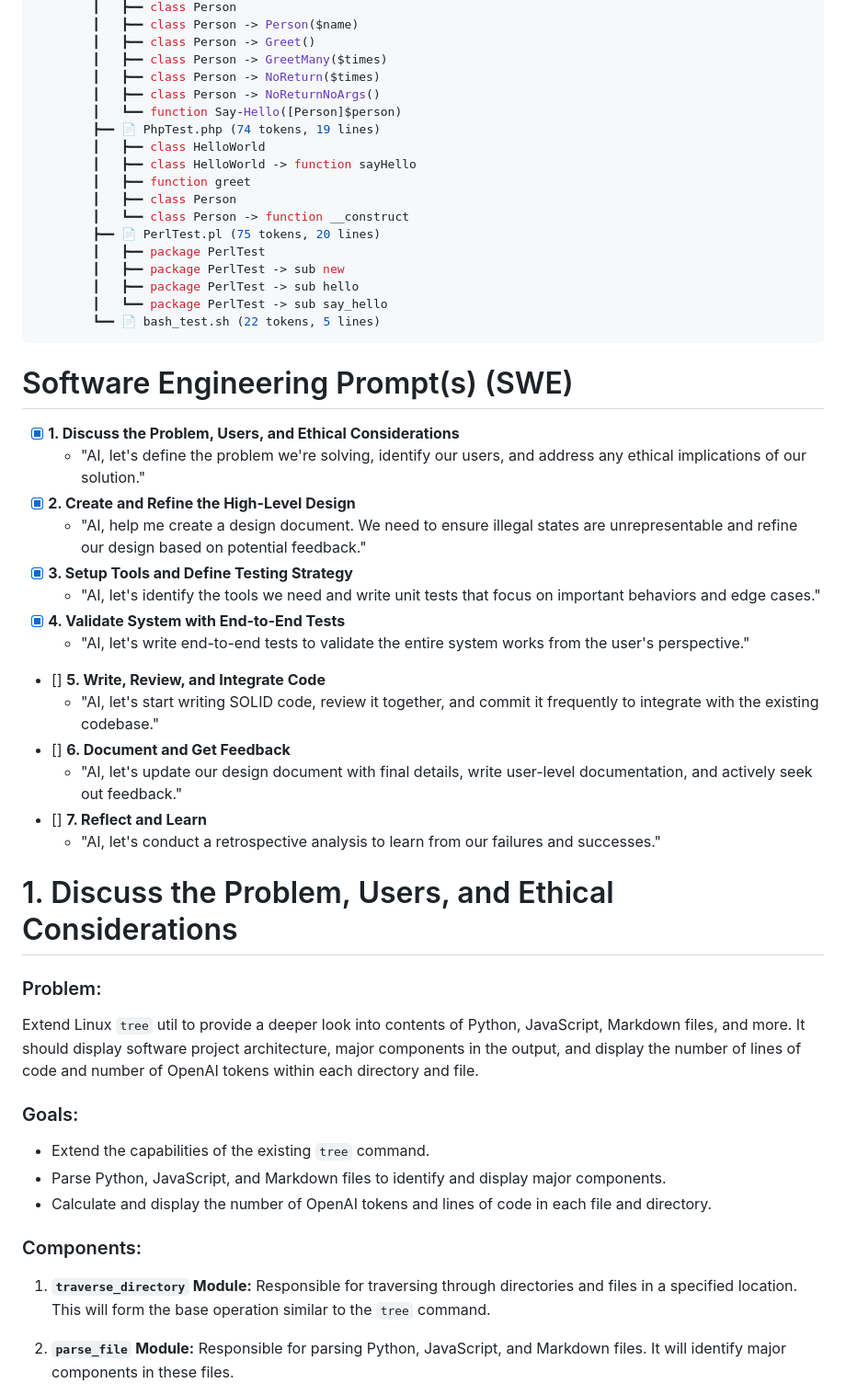
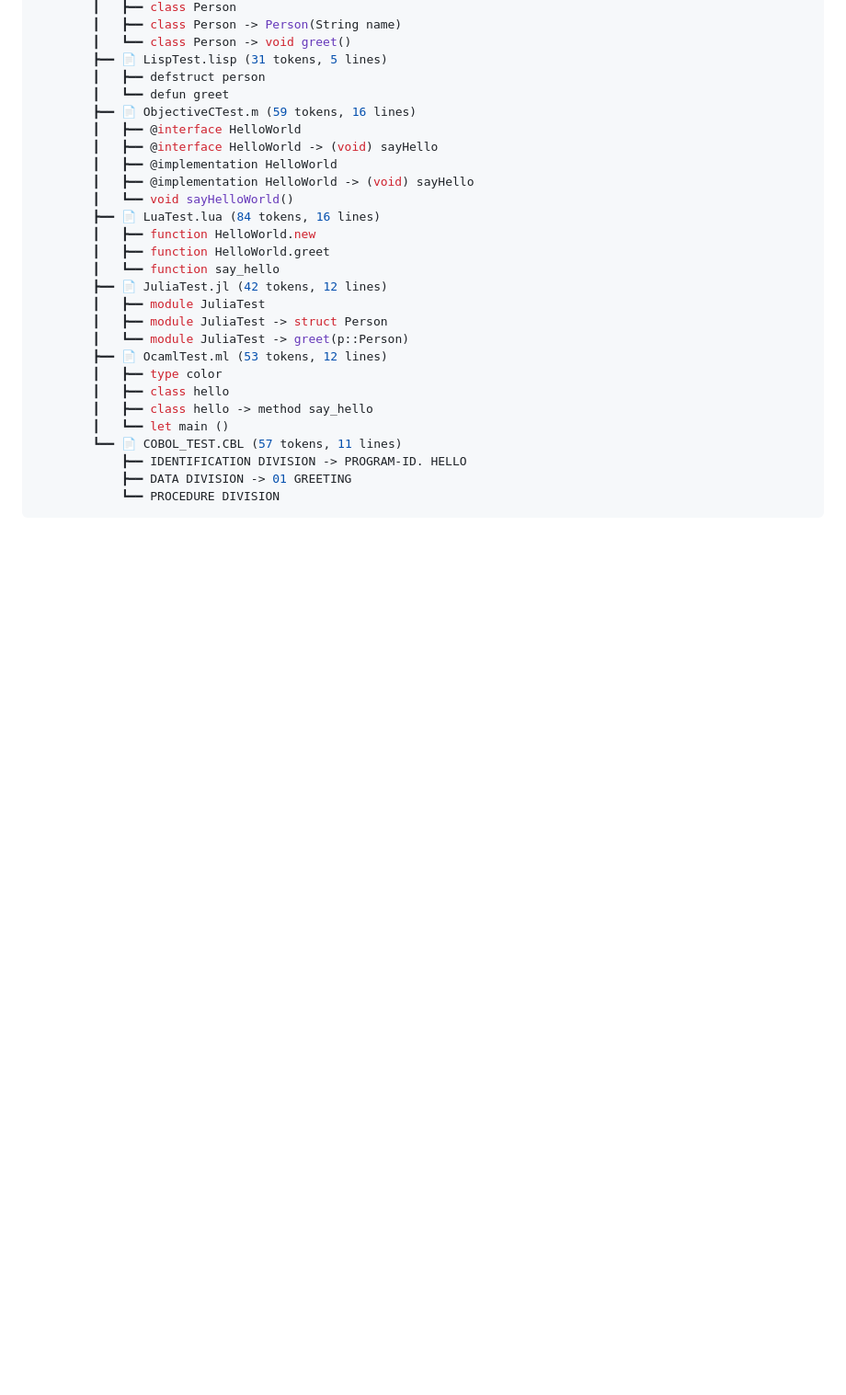
Before and after one commit to bionicles/tree_plus, a Markdown page: README.md, the part around one of its changes. Shown at 92% size. Drawn GitHub-style; blank space fills up the shorter version.

Commit message:
refactor README.md

````diff
--- a/README.md
+++ b/README.md
@@ -138,53 +269,30 @@ Multiple Directories:
         ┃   ┣━━ class Person
-        ┃   ┣━━ class Person -> Person($name)
-        ┃   ┣━━ class Person -> Greet()
-        ┃   ┣━━ class Person -> GreetMany($times)
-        ┃   ┣━━ class Person -> NoReturn($times)
-        ┃   ┣━━ class Person -> NoReturnNoArgs()
-        ┃   ┗━━ function Say-Hello([Person]$person)
-        ┣━━ 📄 PhpTest.php (74 tokens, 19 lines)
-        ┃   ┣━━ class HelloWorld
-        ┃   ┣━━ class HelloWorld -> function sayHello
-        ┃   ┣━━ function greet
-        ┃   ┣━━ class Person
-        ┃   ┗━━ class Person -> function __construct
-        ┣━━ 📄 PerlTest.pl (75 tokens, 20 lines)
-        ┃   ┣━━ package PerlTest
-        ┃   ┣━━ package PerlTest -> sub new
-        ┃   ┣━━ package PerlTest -> sub hello
-        ┃   ┗━━ package PerlTest -> sub say_hello
-        ┗━━ 📄 bash_test.sh (22 tokens, 5 lines)
+        ┃   ┣━━ class Person -> Person(String name)
+        ┃   ┗━━ class Person -> void greet()
+        ┣━━ 📄 LispTest.lisp (31 tokens, 5 lines)
+        ┃   ┣━━ defstruct person
+        ┃   ┗━━ defun greet
+        ┣━━ 📄 ObjectiveCTest.m (59 tokens, 16 lines)
+        ┃   ┣━━ @interface HelloWorld
+        ┃   ┣━━ @interface HelloWorld -> (void) sayHello
+        ┃   ┣━━ @implementation HelloWorld
+        ┃   ┣━━ @implementation HelloWorld -> (void) sayHello
+        ┃   ┗━━ void sayHelloWorld()
+        ┣━━ 📄 LuaTest.lua (84 tokens, 16 lines)
+        ┃   ┣━━ function HelloWorld.new
+        ┃   ┣━━ function HelloWorld.greet
+        ┃   ┗━━ function say_hello
+        ┣━━ 📄 JuliaTest.jl (42 tokens, 12 lines)
+        ┃   ┣━━ module JuliaTest
+        ┃   ┣━━ module JuliaTest -> struct Person
+        ┃   ┗━━ module JuliaTest -> greet(p::Person)
+        ┣━━ 📄 OcamlTest.ml (53 tokens, 12 lines)
+        ┃   ┣━━ type color
+        ┃   ┣━━ class hello
+        ┃   ┣━━ class hello -> method say_hello
+        ┃   ┗━━ let main ()
+        ┗━━ 📄 COBOL_TEST.CBL (57 tokens, 11 lines)
+            ┣━━ IDENTIFICATION DIVISION -> PROGRAM-ID. HELLO
+            ┣━━ DATA DIVISION -> 01 GREETING
+            ┗━━ PROCEDURE DIVISION
 ```
-
-# Software Engineering Prompt(s) (SWE)
-- [x] **1. Discuss the Problem, Users, and Ethical Considerations**
-  - "AI, let's define the problem we're solving, identify our users, and address any ethical implications of our solution."
-- [x] **2. Create and Refine the High-Level Design**
-  - "AI, help me create a design document. We need to ensure illegal states are unrepresentable and refine our design based on potential feedback."
-- [x] **3. Setup Tools and Define Testing Strategy**
-  - "AI, let's identify the tools we need and write unit tests that focus on important behaviors and edge cases."
-- [x] **4. Validate System with End-to-End Tests**
-  - "AI, let's write end-to-end tests to validate the entire system works from the user's perspective."
-- [] **5. Write, Review, and Integrate Code**
-  - "AI, let's start writing SOLID code, review it together, and commit it frequently to integrate with the existing codebase."
-- [] **6. Document and Get Feedback**
-  - "AI, let's update our design document with final details, write user-level documentation, and actively seek out feedback."
-- [] **7. Reflect and Learn**
-  - "AI, let's conduct a retrospective analysis to learn from our failures and successes."
-
-
-# 1. Discuss the Problem, Users, and Ethical Considerations
-
-### Problem:
-Extend Linux `tree` util to provide a deeper look into contents of Python, JavaScript, Markdown files, and more. It should display software project architecture, major components in the output, and display the number of lines of code and number of OpenAI tokens within each directory and file.
-
-### Goals:
-- Extend the capabilities of the existing `tree` command.
-- Parse Python, JavaScript, and Markdown files to identify and display major components.
-- Calculate and display the number of OpenAI tokens and lines of code in each file and directory.
-
-### Components:
-1. **`traverse_directory` Module:** Responsible for traversing through directories and files in a specified location. This will form the base operation similar to the `tree` command.
-
-2. **`parse_file` Module:** Responsible for parsing Python, JavaScript, and Markdown files. It will identify major components in these files.
-
````
Also changed, not shown: other parts of README.md (+215 -127 lines).
